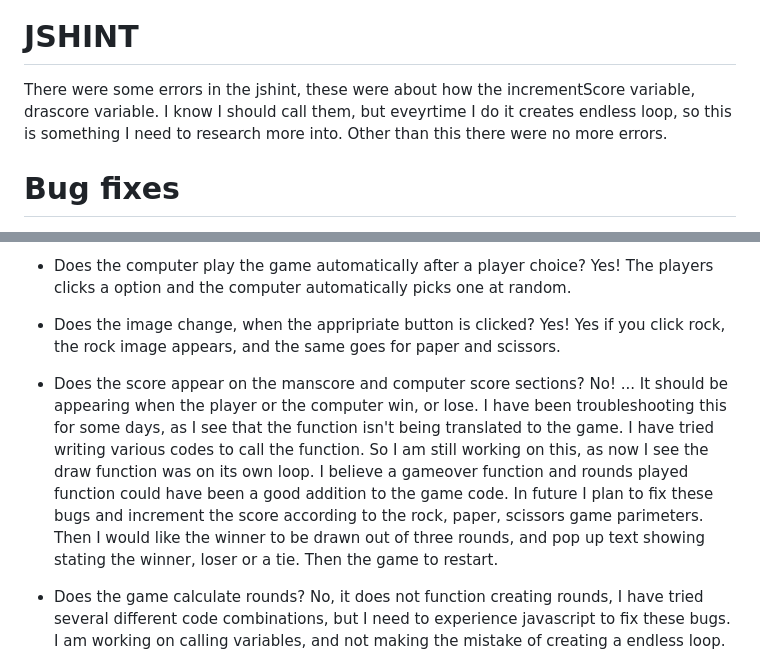
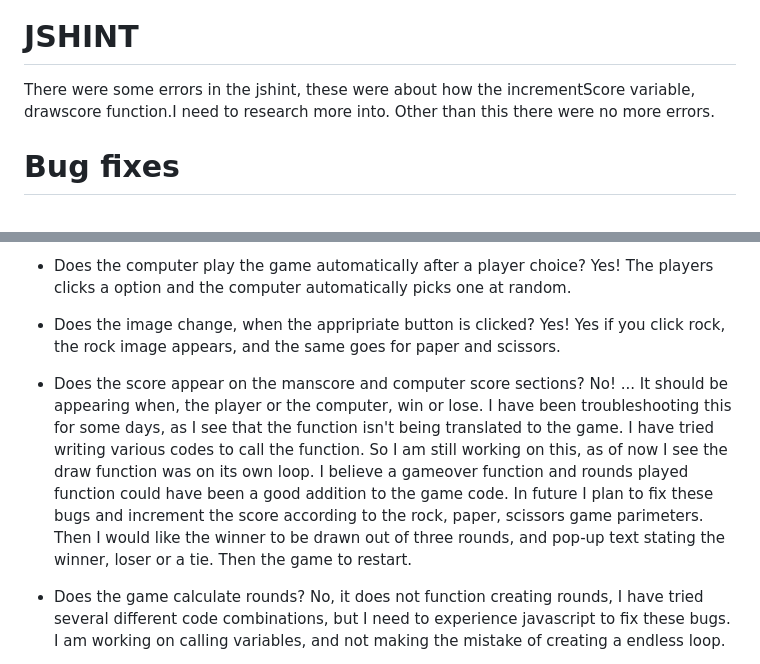
Before and after one commit to hnjw-png/manvsmachine, a Markdown page: README.md, 2 parts joined by grey strips. GitHub-like rendering.

```diff
--- a/README.md
+++ b/README.md
@@ -163,7 +163,7 @@ https://icon-library.com/icon/rock-paper-scissors-icon-24.html
 
 # JSHINT
 
-There were some errors in the jshint, these were about how the incrementScore variable, drascore variable. I know I should call them, but eveyrtime I do it creates endless loop, so this is something I need to research more into. Other than this there were no more errors.
+There were some errors in the jshint, these were about how the incrementScore variable, drawscore function.I need to research more into. Other than this there were no more errors.
 
 
 # Bug fixes
@@ -178,7 +178,7 @@ There were some errors in the jshint, these were about how the incrementScore va
 
 * Does the image change, when the appripriate button is clicked? Yes! Yes if you click rock, the rock image appears, and the same goes for paper and scissors.
 
-* Does the score appear on the manscore and computer score sections? No! ... It should be appearing when the player or the computer win, or lose. I have been troubleshooting this for some days, as I see that the function isn't being translated to the game. I have tried writing various codes to call the function. So I am still working on this, as now I see the draw function was on its own loop. I believe a gameover function and rounds played function could have been a good addition to the game code. In future I plan to fix these bugs and increment the score according to the rock, paper, scissors game parimeters. Then I would like the winner to be drawn out of three rounds, and pop up text showing stating the winner, loser or a tie. Then the game to restart.
+* Does the score appear on the manscore and computer score sections? No! ... It should be appearing when, the player or the computer, win or lose. I have been troubleshooting this for some days, as I see that the function isn't being translated to the game. I have tried writing various codes to call the function. So I am still working on this, as of now I see the draw function was on its own loop. I believe a gameover function and rounds played function could have been a good addition to the game code. In future I plan to fix these bugs and increment the score according to the rock, paper, scissors game parimeters. Then I would like the winner to be drawn out of three rounds, and pop-up text stating the winner, loser or a tie. Then the game to restart.
 
 * Does the game calculate rounds? No, it does not function creating rounds, I have tried several different code combinations, but I need to experience javascript to fix these bugs. I am working on calling variables, and not making the mistake of creating a endless loop.
 
```
